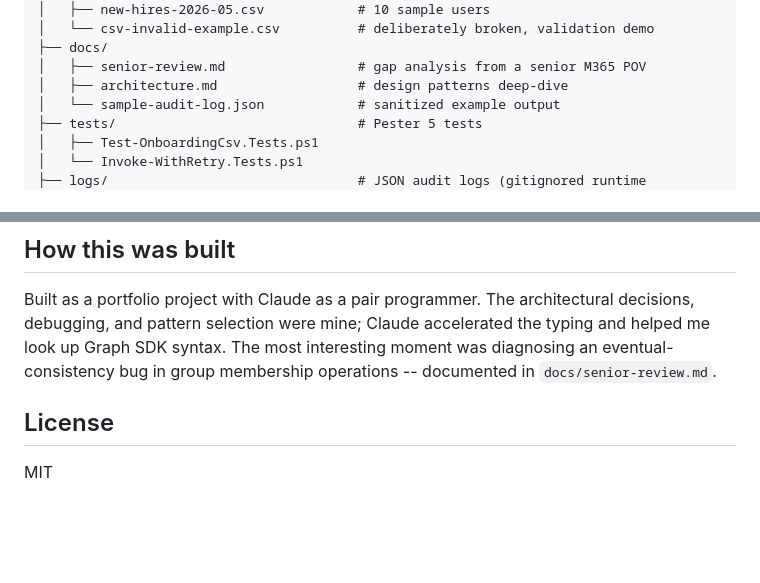
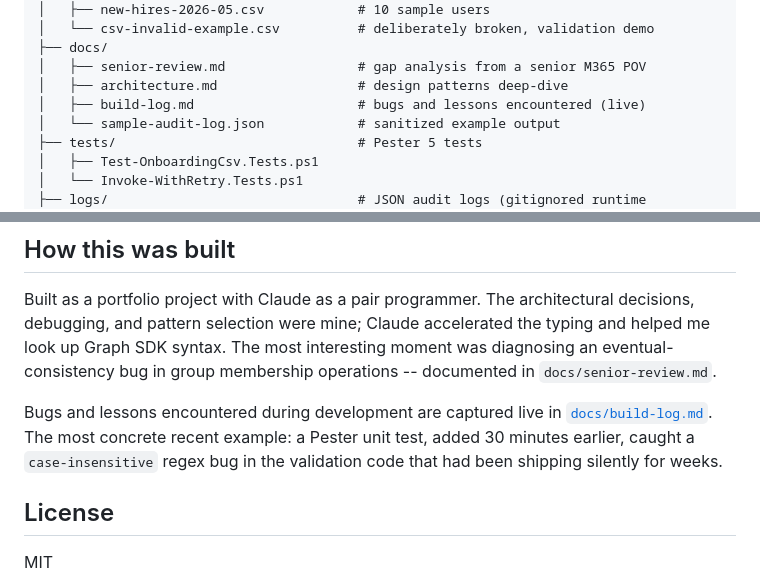
Before and after one commit to byeongkicho/m365-automation-toolkit, a Markdown page: README.md, 2 parts joined by grey strips. Drawn GitHub-style; blank space fills up the shorter version.

```diff
--- a/README.md
+++ b/README.md
@@ -108,6 +108,7 @@ m365-automation-toolkit/
 ├── docs/
 │   ├── senior-review.md                 # gap analysis from a senior M365 POV
 │   ├── architecture.md                  # design patterns deep-dive
+│   ├── build-log.md                     # bugs and lessons encountered (live)
 │   └── sample-audit-log.json            # sanitized example output
 ├── tests/                               # Pester 5 tests
 │   ├── Test-OnboardingCsv.Tests.ps1
@@ -346,6 +347,11 @@ accelerated the typing and helped me look up Graph SDK syntax. The most
 interesting moment was diagnosing an eventual-consistency bug in group
 membership operations -- documented in `docs/senior-review.md`.
 
+Bugs and lessons encountered during development are captured live in
+[`docs/build-log.md`](docs/build-log.md). The most concrete recent example:
+a Pester unit test, added 30 minutes earlier, caught a `case-insensitive`
+regex bug in the validation code that had been shipping silently for weeks.
+
 ## License
 
 MIT
```
Also changed, not shown: docs/build-log.md (added, +171 -0 lines).
